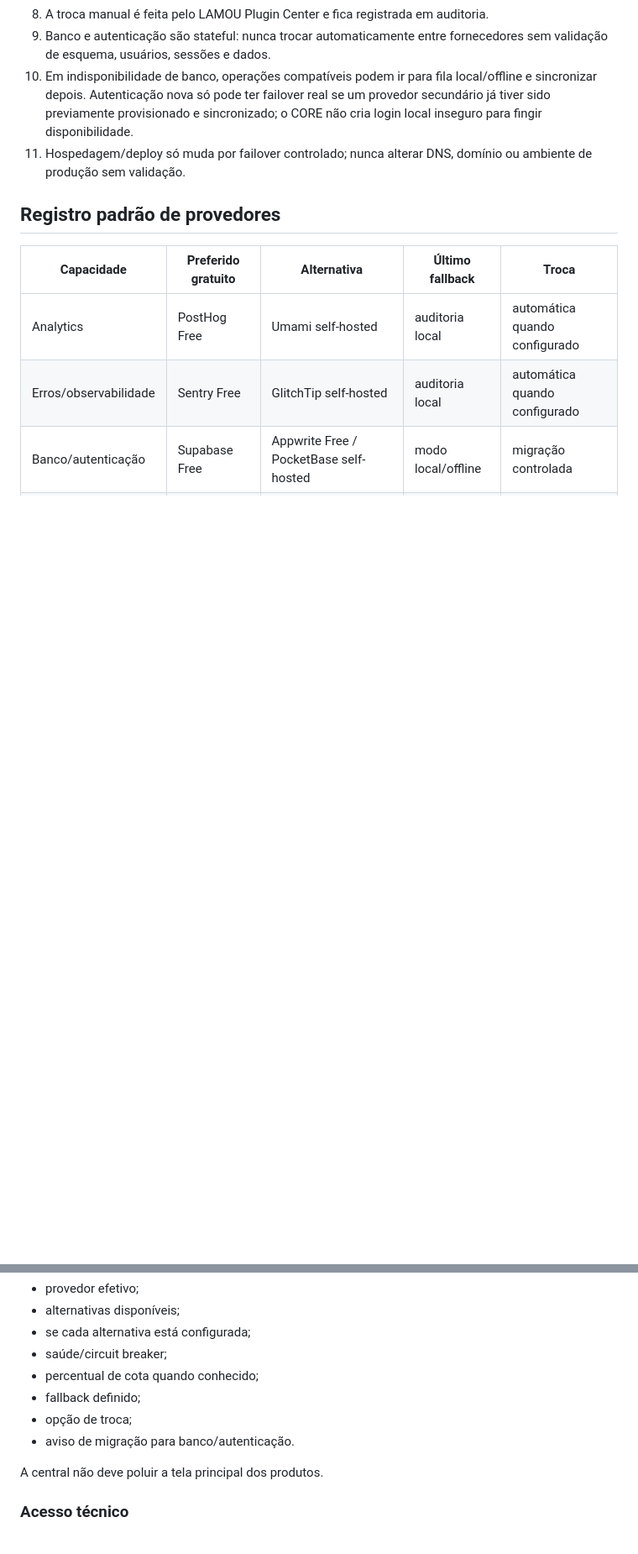
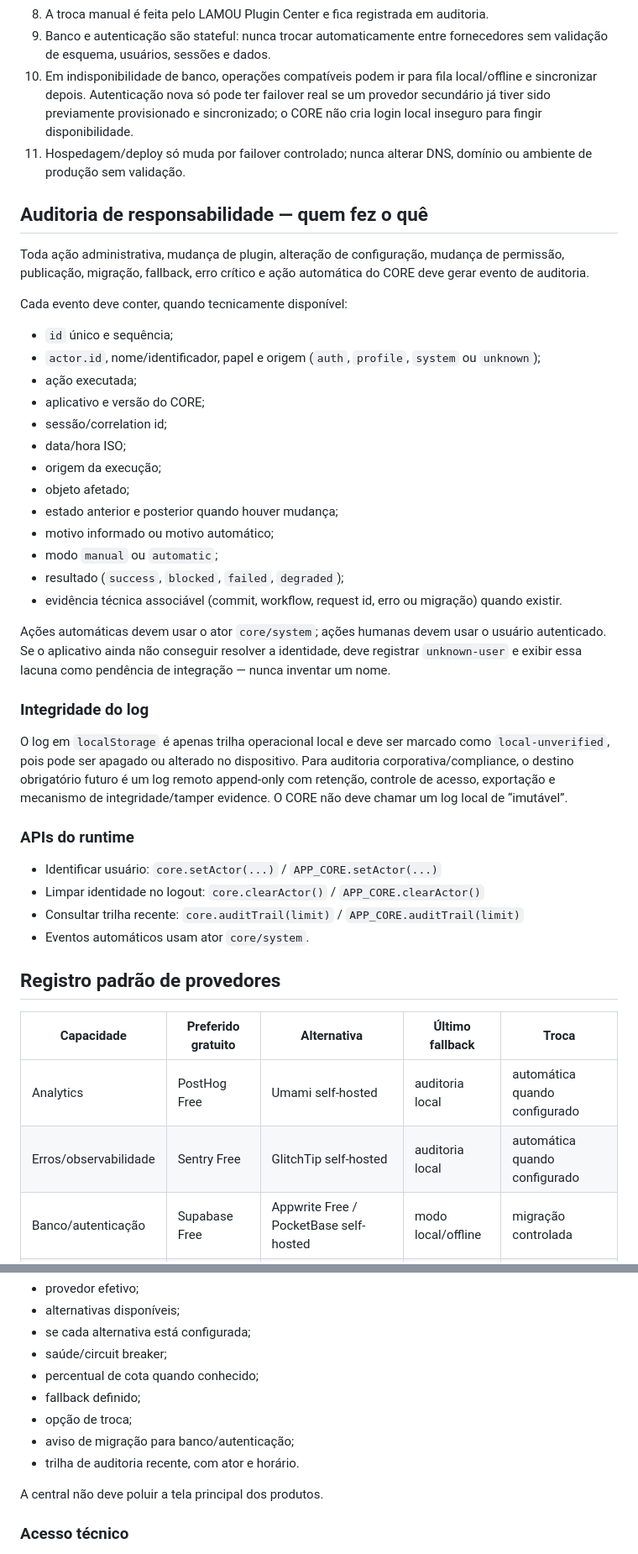
Before and after one commit to rafalamounier1805-ship-it/lamoumusicpromoter1, a Markdown page: core/PLUGIN_POLICY.md, 2 parts joined by grey strips. Shown at 84% size. GitHub-like rendering; blank space fills up the shorter version.

Commit message:
docs(core): define accountable audit requirements

```diff
--- a/core/PLUGIN_POLICY.md
+++ b/core/PLUGIN_POLICY.md
@@ -15,6 +15,35 @@ Todo aplicativo LAMOU deve continuar funcional mesmo quando uma integração gra
 9. Banco e autenticação são stateful: nunca trocar automaticamente entre fornecedores sem validação de esquema, usuários, sessões e dados.
 10. Em indisponibilidade de banco, operações compatíveis podem ir para fila local/offline e sincronizar depois. Autenticação nova só pode ter failover real se um provedor secundário já tiver sido previamente provisionado e sincronizado; o CORE não cria login local inseguro para fingir disponibilidade.
 11. Hospedagem/deploy só muda por failover controlado; nunca alterar DNS, domínio ou ambiente de produção sem validação.
+
+## Auditoria de responsabilidade — quem fez o quê
+Toda ação administrativa, mudança de plugin, alteração de configuração, mudança de permissão, publicação, migração, fallback, erro crítico e ação automática do CORE deve gerar evento de auditoria.
+
+Cada evento deve conter, quando tecnicamente disponível:
+- `id` único e sequência;
+- `actor.id`, nome/identificador, papel e origem (`auth`, `profile`, `system` ou `unknown`);
+- ação executada;
+- aplicativo e versão do CORE;
+- sessão/correlation id;
+- data/hora ISO;
+- origem da execução;
+- objeto afetado;
+- estado anterior e posterior quando houver mudança;
+- motivo informado ou motivo automático;
+- modo `manual` ou `automatic`;
+- resultado (`success`, `blocked`, `failed`, `degraded`);
+- evidência técnica associável (commit, workflow, request id, erro ou migração) quando existir.
+
+Ações automáticas devem usar o ator `core/system`; ações humanas devem usar o usuário autenticado. Se o aplicativo ainda não conseguir resolver a identidade, deve registrar `unknown-user` e exibir essa lacuna como pendência de integração — nunca inventar um nome.
+
+### Integridade do log
+O log em `localStorage` é apenas trilha operacional local e deve ser marcado como `local-unverified`, pois pode ser apagado ou alterado no dispositivo. Para auditoria corporativa/compliance, o destino obrigatório futuro é um log remoto append-only com retenção, controle de acesso, exportação e mecanismo de integridade/tamper evidence. O CORE não deve chamar um log local de “imutável”.
+
+### APIs do runtime
+- Identificar usuário: `core.setActor(...)` / `APP_CORE.setActor(...)`
+- Limpar identidade no logout: `core.clearActor()` / `APP_CORE.clearActor()`
+- Consultar trilha recente: `core.auditTrail(limit)` / `APP_CORE.auditTrail(limit)`
+- Eventos automáticos usam ator `core/system`.
 
 ## Registro padrão de provedores
 
@@ -47,7 +76,8 @@ O CORE deve expor, na área administrativa/configurações, uma central que most
 - percentual de cota quando conhecido;
 - fallback definido;
 - opção de troca;
-- aviso de migração para banco/autenticação.
+- aviso de migração para banco/autenticação;
+- trilha de auditoria recente, com ator e horário.
 
 A central não deve poluir a tela principal dos produtos.
 
```
